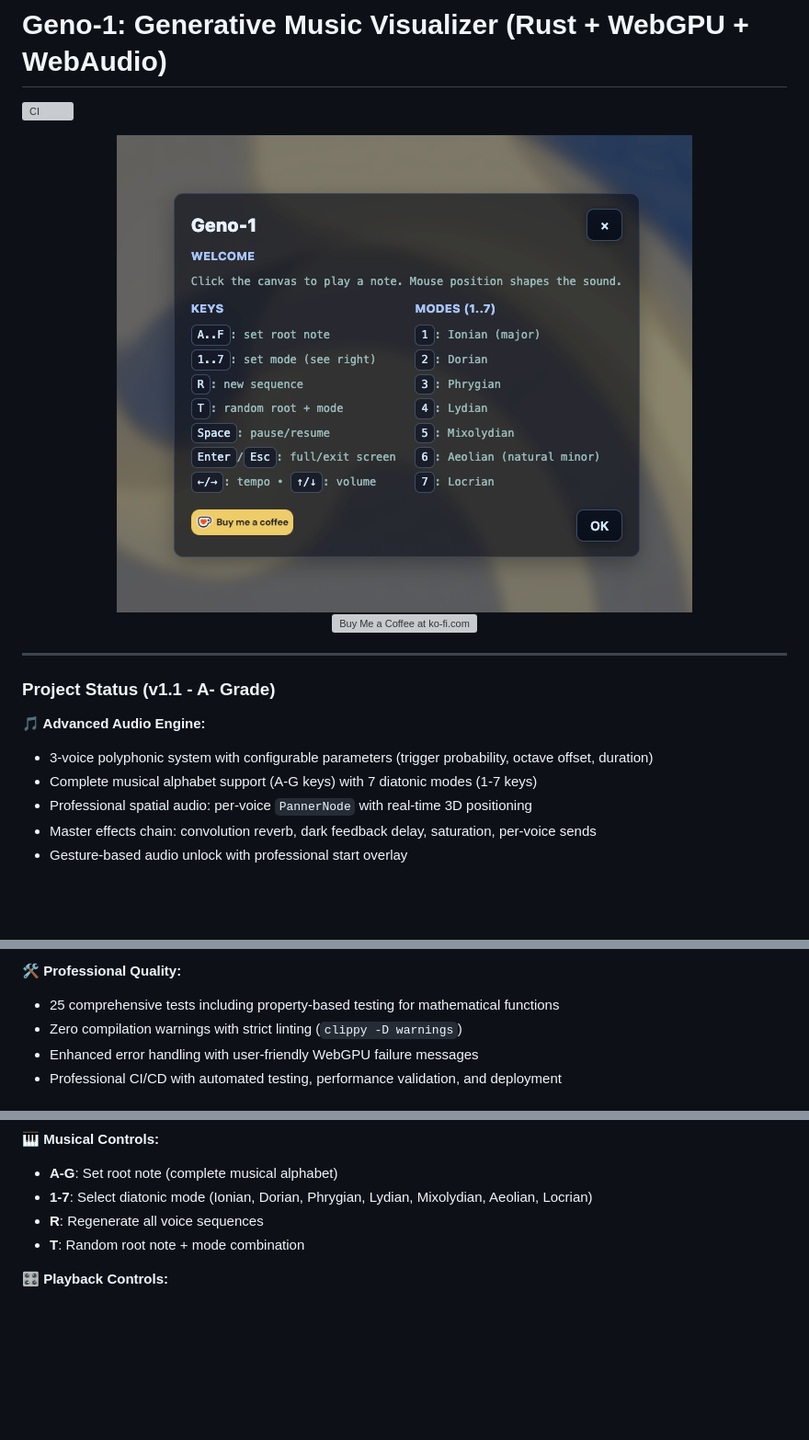
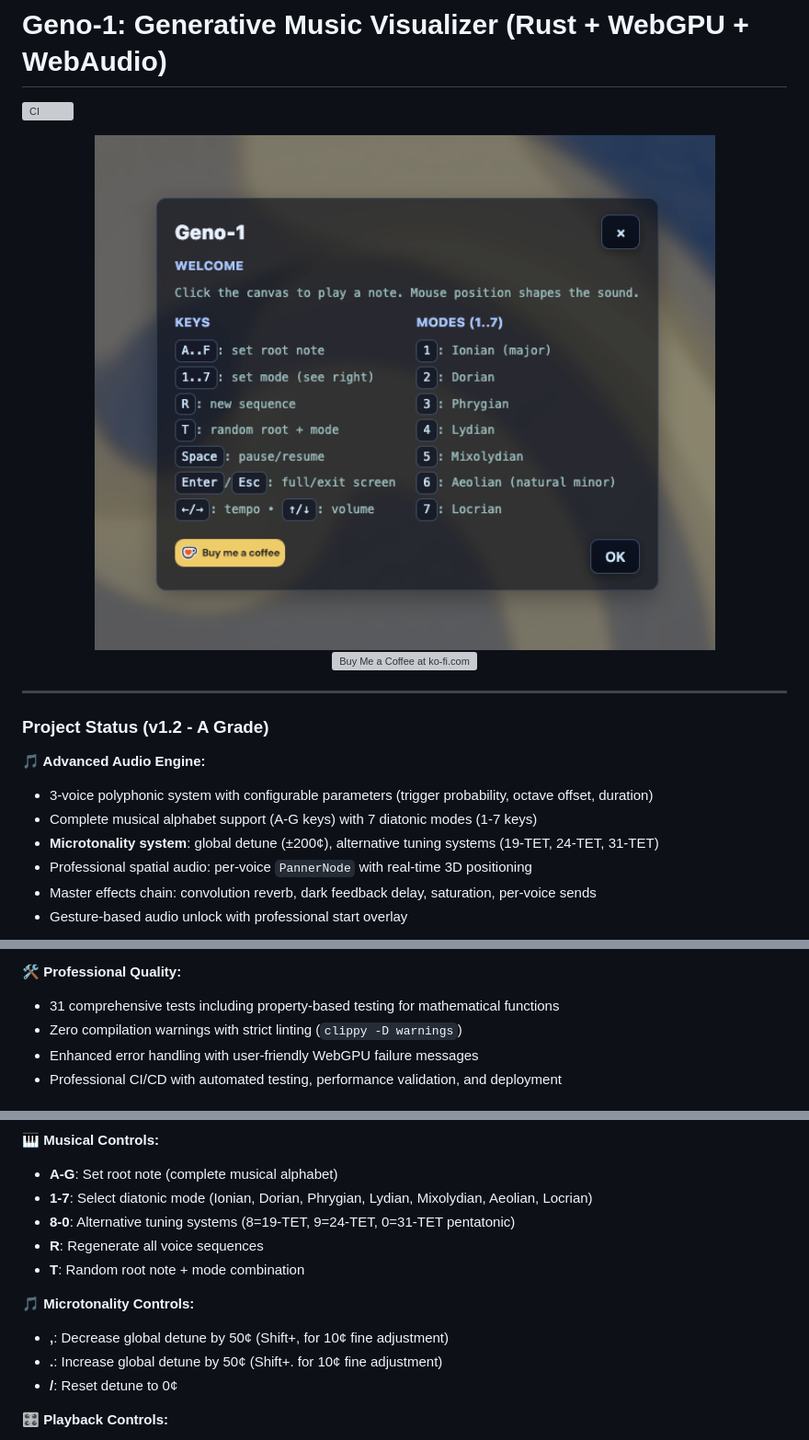
Before and after one commit to rgilks/geno-1, a Markdown page: README.md, 3 parts joined by grey strips. Shown at 92% size. Drawn GitHub-style; blank space fills up the shorter version; grey boxes are pictures that could not be loaded.

```diff
--- a/README.md
+++ b/README.md
@@ -3,18 +3,19 @@
 [![CI](https://github.com/rgilks/geno-1/actions/workflows/ci.yml/badge.svg)](https://github.com/rgilks/geno-1/actions/workflows/ci.yml)
 
 <div align="center">
- <img src="/docs/screenshot.png" alt="geno-1 Screenshot" width="626" />
+ <img src="/docs/screenshot.png" alt="geno-1 Screenshot" width="902" />
   <br />
   <a href='https://ko-fi.com/N4N31DPNUS' target='_blank'><img height='36' style='border:0px;height:36px;' src='https://storage.ko-fi.com/cdn/kofi2.png?v=6' border='0' alt='Buy Me a Coffee at ko-fi.com' /></a>
   <hr />
 </div>
 
-### Project Status (v1.1 - A- Grade)
+### Project Status (v1.2 - A Grade)
 
 **🎵 Advanced Audio Engine:**
 
 - 3-voice polyphonic system with configurable parameters (trigger probability, octave offset, duration)
 - Complete musical alphabet support (A-G keys) with 7 diatonic modes (1-7 keys)
+- **Microtonality system**: global detune (±200¢), alternative tuning systems (19-TET, 24-TET, 31-TET)
 - Professional spatial audio: per-voice `PannerNode` with real-time 3D positioning
 - Master effects chain: convolution reverb, dark feedback delay, saturation, per-voice sends
 - Gesture-based audio unlock with professional start overlay
@@ -36,7 +37,7 @@
 
 **🛠️ Professional Quality:**
 
-- 25 comprehensive tests including property-based testing for mathematical functions
+- 31 comprehensive tests including property-based testing for mathematical functions
 - Zero compilation warnings with strict linting (`clippy -D warnings`)
 - Enhanced error handling with user-friendly WebGPU failure messages
 - Professional CI/CD with automated testing, performance validation, and deployment
@@ -76,8 +77,15 @@ Additional scripts:
 
 - **A-G**: Set root note (complete musical alphabet)
 - **1-7**: Select diatonic mode (Ionian, Dorian, Phrygian, Lydian, Mixolydian, Aeolian, Locrian)
+- **8-0**: Alternative tuning systems (8=19-TET, 9=24-TET, 0=31-TET pentatonic)
 - **R**: Regenerate all voice sequences
 - **T**: Random root note + mode combination
+
+**🎵 Microtonality Controls:**
+
+- **,**: Decrease global detune by 50¢ (Shift+, for 10¢ fine adjustment)
+- **.**: Increase global detune by 50¢ (Shift+. for 10¢ fine adjustment)
+- **/**: Reset detune to 0¢
 
 **🎛️ Playback Controls:**
 
```
Also changed, not shown: docs/SPEC.md (+31 -18 lines), docs/TODO.md (+53 -53 lines).
